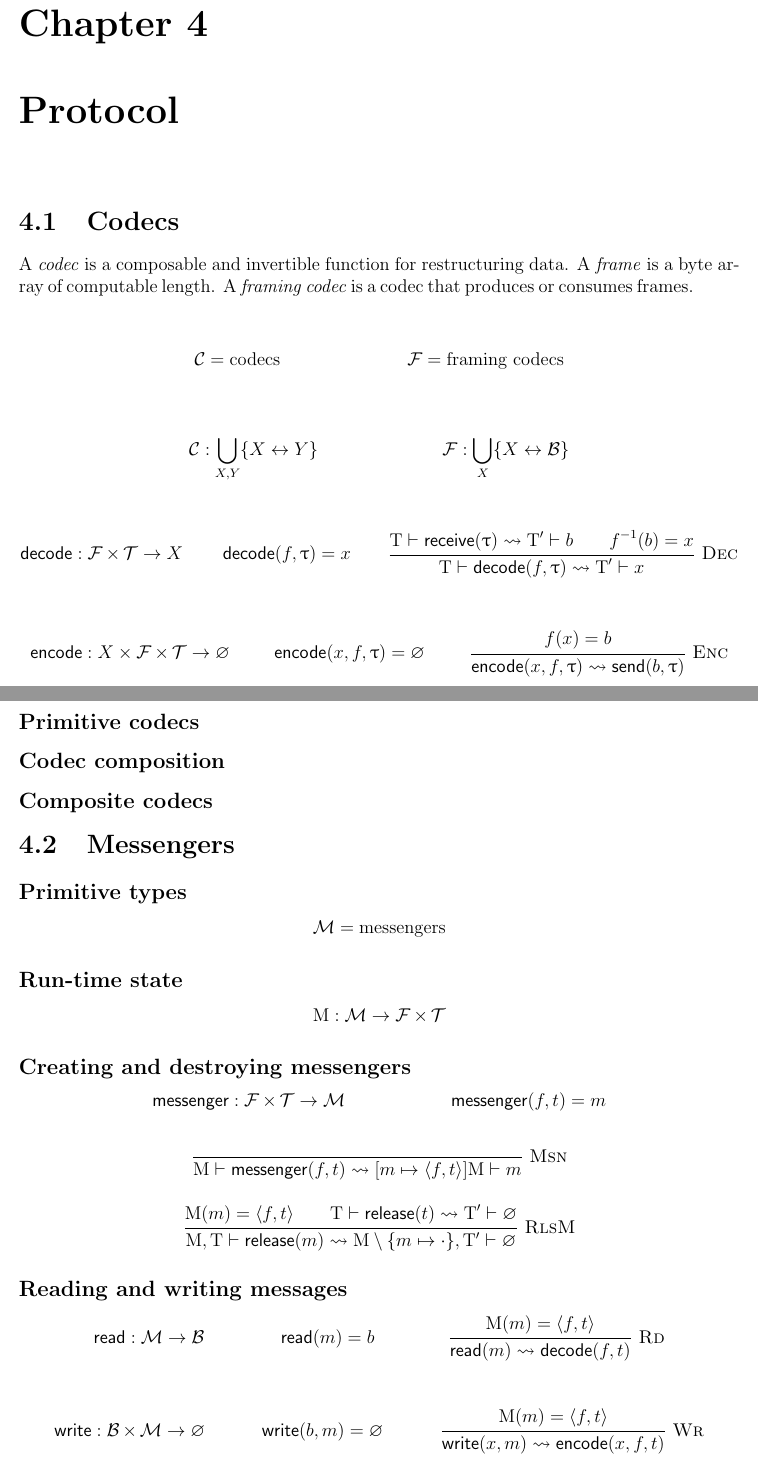
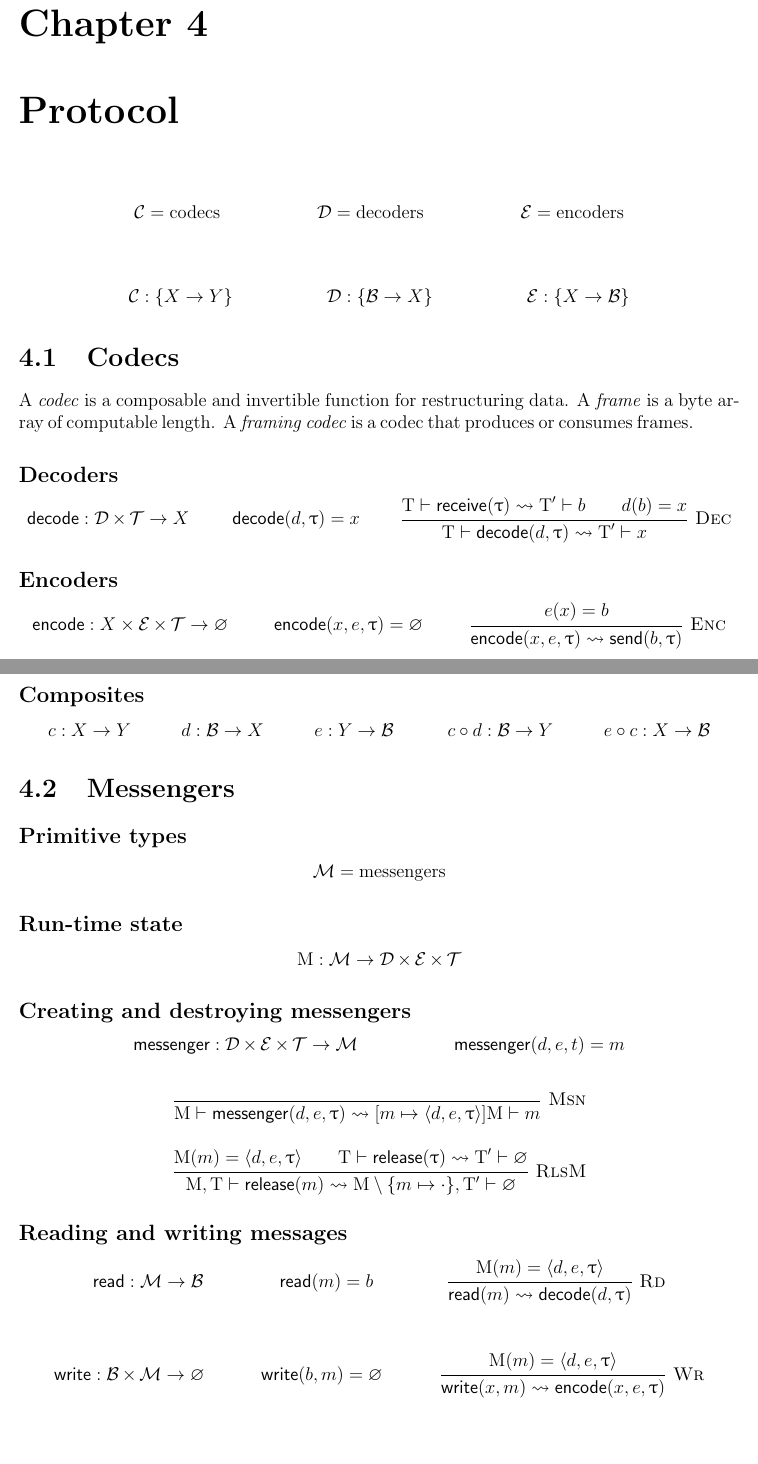
Before and after one commit to dedbox/racket-net2-model, a LaTeX document (master.tex): two parts of pages 11 and 12 of 16, joined at a grey line, cut so that both start at the same text, the shorter picture padded with empty space. Compiled offline with pdfLaTeX.

Commit message:
update codecs section
- drop framing codecs
- add decoders and encoders

```diff
--- a/master.tex
+++ b/master.tex
@@ -531,6 +531,22 @@ Receives byte array $b$ over transport $\T$.
   \label{fig:protocol-api-stack}
 \end{figure}
 
+\begin{mathpar}
+  \Cs = \text{codecs}
+
+  \Ds = \text{decoders}
+
+  \Es = \text{encoders}
+\end{mathpar}
+
+\begin{mathpar}
+  \Cs : \{X -> Y\}
+
+  \Ds : \{\Bs -> X\}
+
+  \Es : \{X -> \Bs\}
+\end{mathpar}
+
 \section{Codecs}
 \label{sec:protocol-codecs}
 
@@ -538,47 +554,47 @@ A \emph{codec} is a composable and invertible function for restructuring data.
 A \emph{frame} is a byte array of computable length. A \emph{framing~codec} is
 a codec that produces or consumes frames.
 
-\begin{mathpar}
-  \Cs = \text{codecs}
-
-  \Fs = \text{framing codecs}
-\end{mathpar}
+\subsection*{Decoders}
 
 \begin{mathpar}
-  \Cs : \bigcup_{X, Y} \{X <-> Y\}
+  \Decode : \Ds ** \Ts -> X
 
-  \Fs : \bigcup_X \{X <-> \Bs\}
-\end{mathpar}
-
-\begin{mathpar}
-  \Decode : \Fs ** \Ts -> X
-
-  \Decode(f, \T) = x
+  \Decode(d, \T) = x
 
   \Infer[Dec]{
-    \Tx |- \Receive(\T) --> \Tx' |- b \and f^{-1}(b) = x
+    \Tx |- \Receive(\T) --> \Tx' |- b \and d(b) = x
   }{
-    \Tx |- \Decode(f, \T) --> \Tx' |- x
+    \Tx |- \Decode(d, \T) --> \Tx' |- x
   }
 \end{mathpar}
 
+\subsection*{Encoders}
+
 \begin{mathpar}
-  \Encode : X ** \Fs ** \Ts -> \Void
+  \Encode : X ** \Es ** \Ts -> \Void
 
-  \Encode(x, f, \T) = \Void
+  \Encode(x, e, \T) = \Void
 
   \Infer[Enc]{
-    f(x) = b
+    e(x) = b
   }{
-    \Encode(x, f, \T) --> \Send(b, \T)
+    \Encode(x, e, \T) --> \Send(b, \T)
   }
 \end{mathpar}
 
-\subsection*{Primitive codecs}
+\subsection*{Composites}
 
-\subsection*{Codec composition}
+\begin{mathpar}
+  c : X -> Y
 
-\subsection*{Composite codecs}
+  d : \Bs -> X
+
+  e : Y -> \Bs
+
+  c \circ d : \Bs -> Y
+
+  e \circ c : X -> \Bs
+\end{mathpar}
 
 \section{Messengers}
 \label{sec:protocol-messengers}
@@ -592,23 +608,23 @@ a codec that produces or consumes frames.
 \subsection*{Run-time state}
 
 \begin{mathpar}
-  \Mx : \Ms -> \Fs ** \Ts
+  \Mx : \Ms -> \Ds ** \Es ** \Ts
 \end{mathpar}
 
 \subsection*{Creating and destroying messengers}
 
 \begin{mathpar}
-  \Messenger : \Fs ** \Ts -> \Ms
+  \Messenger : \Ds ** \Es ** \Ts -> \Ms
 
-  \Messenger(f, t) = m
+  \Messenger(d, e, t) = m
 
   \Infer[Msn]{
   }{
-    \Mx |- \Messenger(f, t) --> [m |--> <f, t>]\Mx |- m
+    \Mx |- \Messenger(d, e, \T) --> [m |--> <d, e, \T>]\Mx |- m
   }
 
   \Infer[RlsM]{
-    \Mx(m) = <f, t> \and \Tx |- \Release(t) --> \Tx' |- \Void
+    \Mx(m) = <d, e, \T> \and \Tx |- \Release(\T) --> \Tx' |- \Void
   }{
     \Mx, \Tx |- \Release(m) --> \Mx \setminus \{m |--> \cdot\}, \Tx' |- \Void
   }
@@ -622,9 +638,9 @@ a codec that produces or consumes frames.
   \Read(m) = b
 
   \Infer[Rd]{
-    \Mx(m) = <f, t>
+    \Mx(m) = <d, e, \T>
   }{
-    \Read(m) --> \Decode(f, t)
+    \Read(m) --> \Decode(d, \T)
   }
 \end{mathpar}
 
@@ -634,9 +650,9 @@ a codec that produces or consumes frames.
   \Write(b, m) = \Void
 
   \Infer[Wr]{
-    \Mx(m) = <f, t>
+    \Mx(m) = <d, e, \T>
   }{
-    \Write(x, m) --> \Encode(x, f, t)
+    \Write(x, m) --> \Encode(x, e, \T)
   }
 \end{mathpar}
 
```
Also changed, not shown: master.pdf, master.tex (3 more changed lines).
